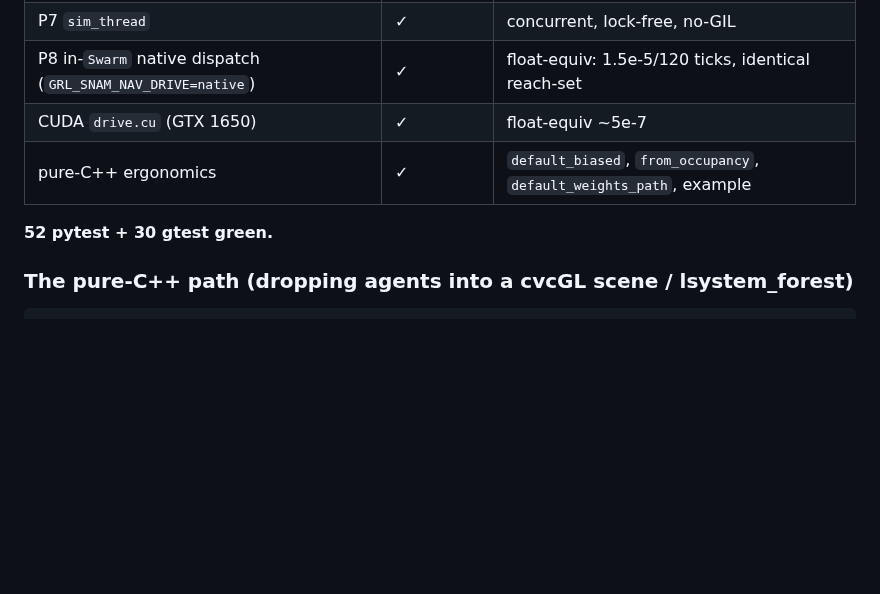
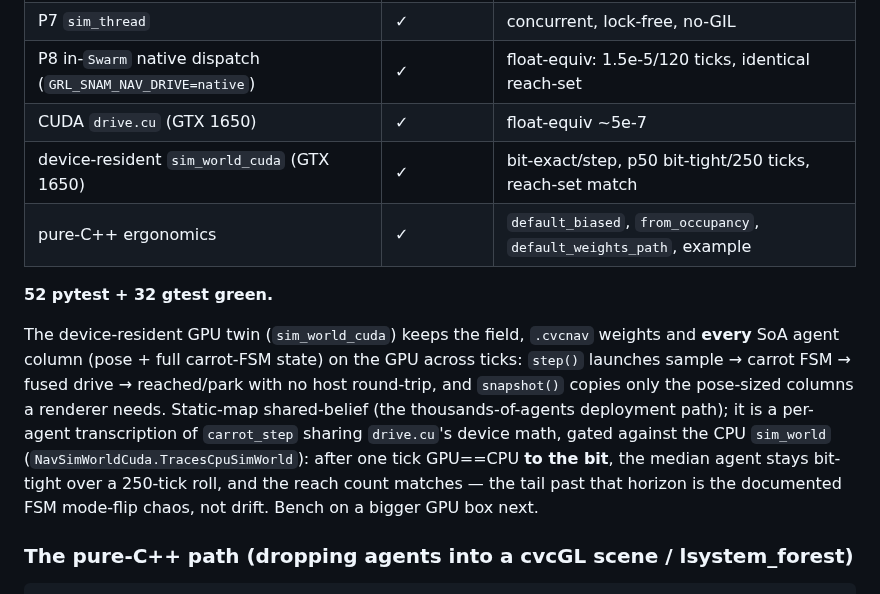
Before and after one commit to CVC-Lab/GRL-SNAM, a Markdown page: docs/CVCNAV_CPP_PORT_ROADMAP.md, the part around the change. GitHub-like rendering; blank space fills up the shorter version.

Commit message:
docs: record device-resident sim_world_cuda in the port roadmap
The GPU twin (libcvc feat/cvc-nav-kernels) keeps the field, weights and every
SoA agent column (pose + full carrot-FSM state) resident on the GPU across ticks
and fuses the whole step; validated bit-exact/step, median bit-tight over a
250-tick roll, reach-set match vs the CPU sim_world on a GTX 1650. Bench on a
bigger GPU box next.

```diff
--- a/docs/CVCNAV_CPP_PORT_ROADMAP.md
+++ b/docs/CVCNAV_CPP_PORT_ROADMAP.md
@@ -502,9 +502,21 @@ host runs the whole shared-belief swarm with **zero libtorch**, float-equivalent
 | P7 `sim_thread` | ✓ | concurrent, lock-free, no-GIL |
 | P8 in-`Swarm` native dispatch (`GRL_SNAM_NAV_DRIVE=native`) | ✓ | float-equiv: 1.5e-5/120 ticks, identical reach-set |
 | CUDA `drive.cu` (GTX 1650) | ✓ | float-equiv ~5e-7 |
+| device-resident `sim_world_cuda` (GTX 1650) | ✓ | bit-exact/step, p50 bit-tight/250 ticks, reach-set match |
 | pure-C++ ergonomics | ✓ | `default_biased`, `from_occupancy`, `default_weights_path`, example |
 
-**52 pytest + 30 gtest green.**
+**52 pytest + 32 gtest green.**
+
+The device-resident GPU twin (`sim_world_cuda`) keeps the field, `.cvcnav` weights
+and **every** SoA agent column (pose + full carrot-FSM state) on the GPU across
+ticks: `step()` launches sample → carrot FSM → fused drive → reached/park with no
+host round-trip, and `snapshot()` copies only the pose-sized columns a renderer
+needs. Static-map shared-belief (the thousands-of-agents deployment path); it is a
+per-agent transcription of `carrot_step` sharing `drive.cu`'s device math, gated
+against the CPU `sim_world` (`NavSimWorldCuda.TracesCpuSimWorld`): after one tick
+GPU==CPU **to the bit**, the median agent stays bit-tight over a 250-tick roll, and
+the reach count matches — the tail past that horizon is the documented FSM mode-flip
+chaos, not drift. Bench on a bigger GPU box next.
 
 ### The pure-C++ path (dropping agents into a cvcGL scene / lsystem_forest)
 
```
